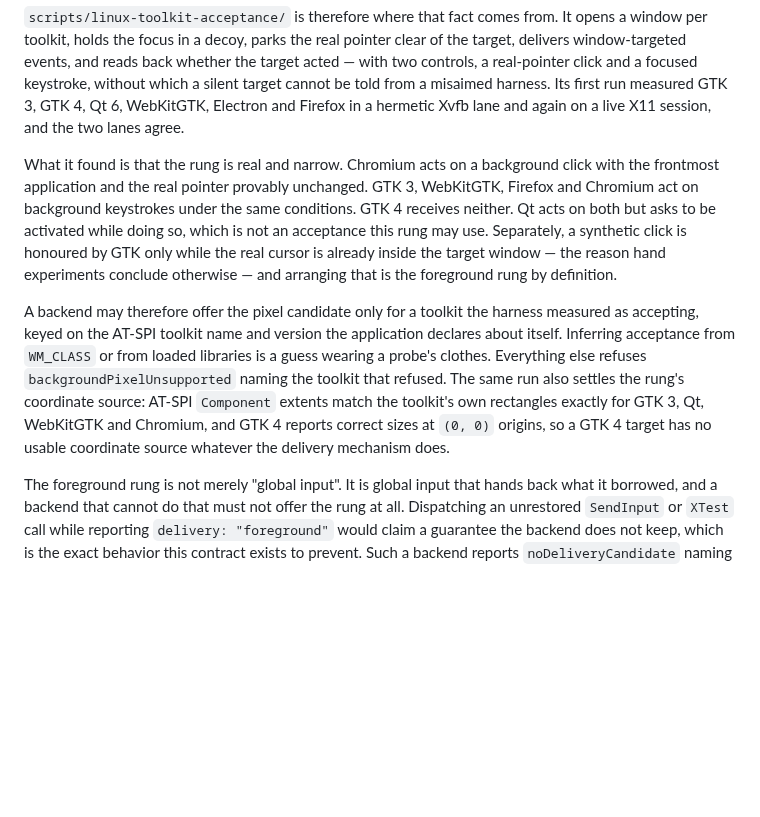
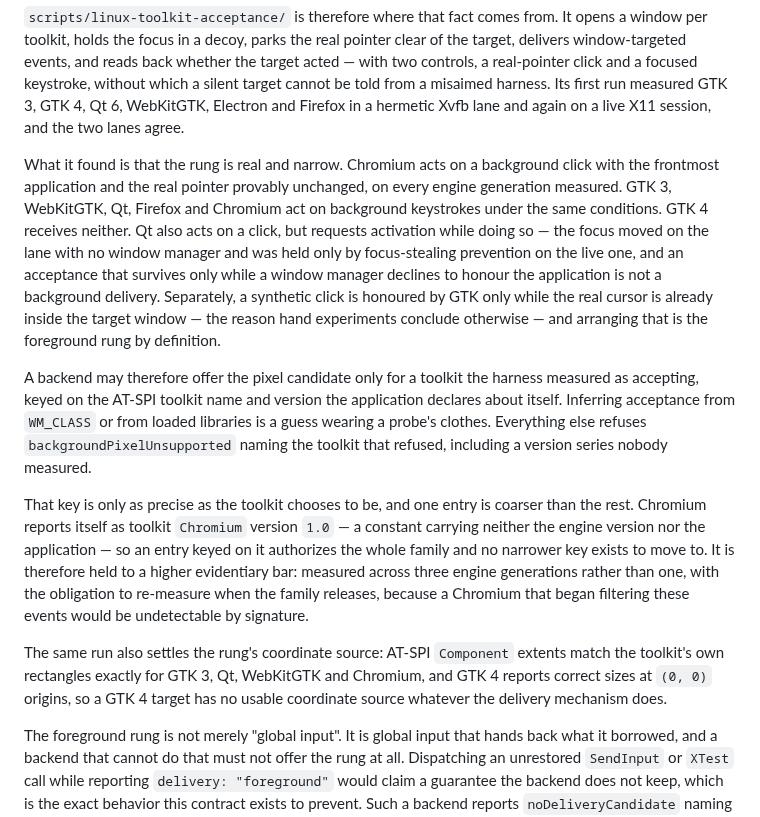
Before and after one commit to bleugreen/axon, a Markdown page: docs/platform-spec.md, the part around the change. Drawn GitHub-style; blank space fills up the shorter version.

Commit message:
[Build] Docs: correct the Linux verdict to what the re-measurement shows

```diff
--- a/docs/platform-spec.md
+++ b/docs/platform-spec.md
@@ -257,23 +257,37 @@ run measured GTK 3, GTK 4, Qt 6, WebKitGTK, Electron and Firefox in a hermetic
 Xvfb lane and again on a live X11 session, and the two lanes agree.
 
 What it found is that the rung is real and narrow. Chromium acts on a background
-click with the frontmost application and the real pointer provably unchanged.
-GTK 3, WebKitGTK, Firefox and Chromium act on background keystrokes under the
-same conditions. GTK 4 receives neither. Qt acts on both but asks to be activated
-while doing so, which is not an acceptance this rung may use. Separately, a
-synthetic click is honoured by GTK only while the real cursor is already inside
-the target window — the reason hand experiments conclude otherwise — and
-arranging that is the foreground rung by definition.
+click with the frontmost application and the real pointer provably unchanged, on
+every engine generation measured. GTK 3, WebKitGTK, Qt, Firefox and Chromium act
+on background keystrokes under the same conditions. GTK 4 receives neither. Qt
+also acts on a click, but requests activation while doing so — the focus moved on
+the lane with no window manager and was held only by focus-stealing prevention on
+the live one, and an acceptance that survives only while a window manager declines
+to honour the application is not a background delivery. Separately, a synthetic
+click is honoured by GTK only while the real cursor is already inside the target
+window — the reason hand experiments conclude otherwise — and arranging that is
+the foreground rung by definition.
 
 A backend may therefore offer the pixel candidate only for a toolkit the harness
 measured as accepting, keyed on the AT-SPI toolkit name and version the
 application declares about itself. Inferring acceptance from `WM_CLASS` or from
 loaded libraries is a guess wearing a probe's clothes. Everything else refuses
-`backgroundPixelUnsupported` naming the toolkit that refused. The same run also
-settles the rung's coordinate source: AT-SPI `Component` extents match the
-toolkit's own rectangles exactly for GTK 3, Qt, WebKitGTK and Chromium, and GTK 4
-reports correct sizes at `(0, 0)` origins, so a GTK 4 target has no usable
-coordinate source whatever the delivery mechanism does.
+`backgroundPixelUnsupported` naming the toolkit that refused, including a version
+series nobody measured.
+
+That key is only as precise as the toolkit chooses to be, and one entry is
+coarser than the rest. Chromium reports itself as toolkit `Chromium` version
+`1.0` — a constant carrying neither the engine version nor the application — so
+an entry keyed on it authorizes the whole family and no narrower key exists to
+move to. It is therefore held to a higher evidentiary bar: measured across three
+engine generations rather than one, with the obligation to re-measure when the
+family releases, because a Chromium that began filtering these events would be
+undetectable by signature.
+
+The same run also settles the rung's coordinate source: AT-SPI `Component`
+extents match the toolkit's own rectangles exactly for GTK 3, Qt, WebKitGTK and
+Chromium, and GTK 4 reports correct sizes at `(0, 0)` origins, so a GTK 4 target
+has no usable coordinate source whatever the delivery mechanism does.
 
 The foreground rung is not merely "global input". It is global input that hands
 back what it borrowed, and a backend that cannot do that must not offer the rung
```
Also changed, not shown: docs/cross-platform.md (+17 -11 lines).
